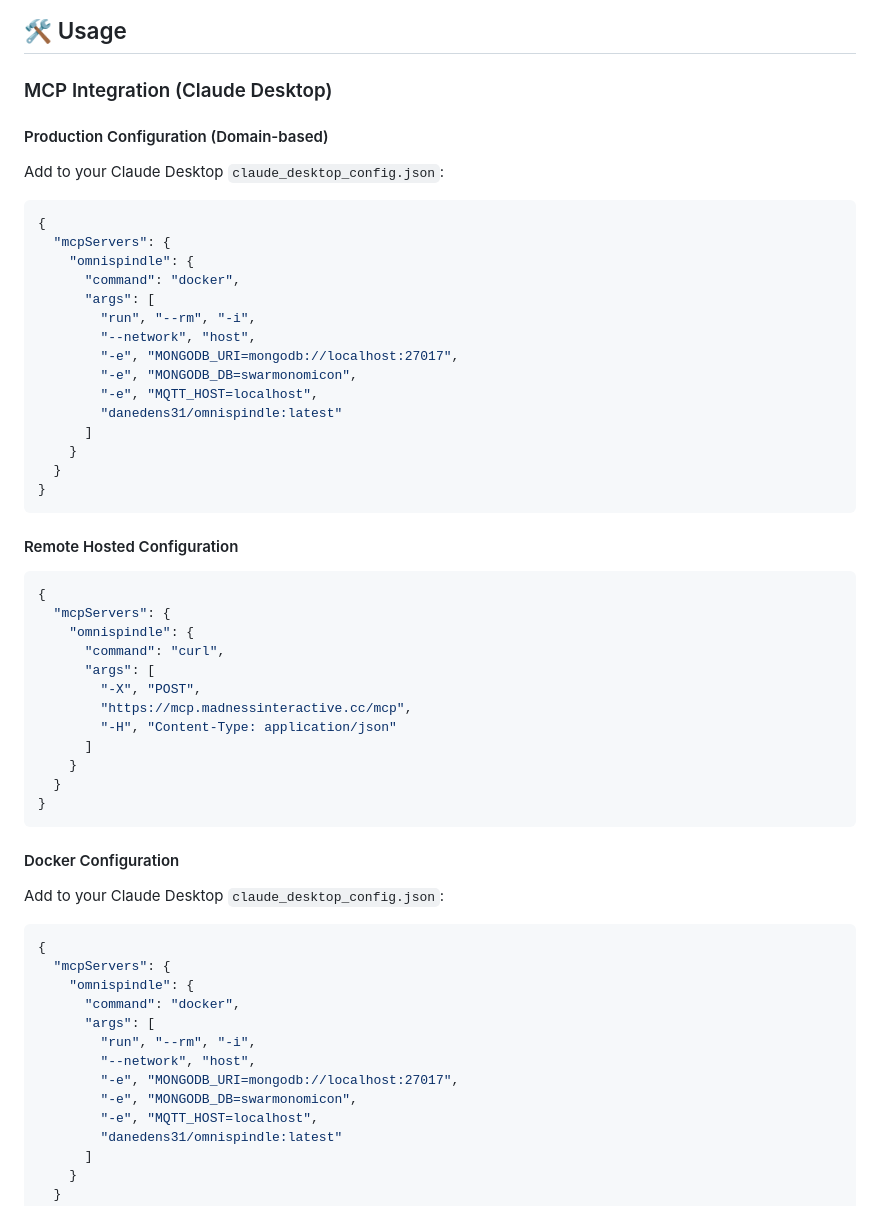
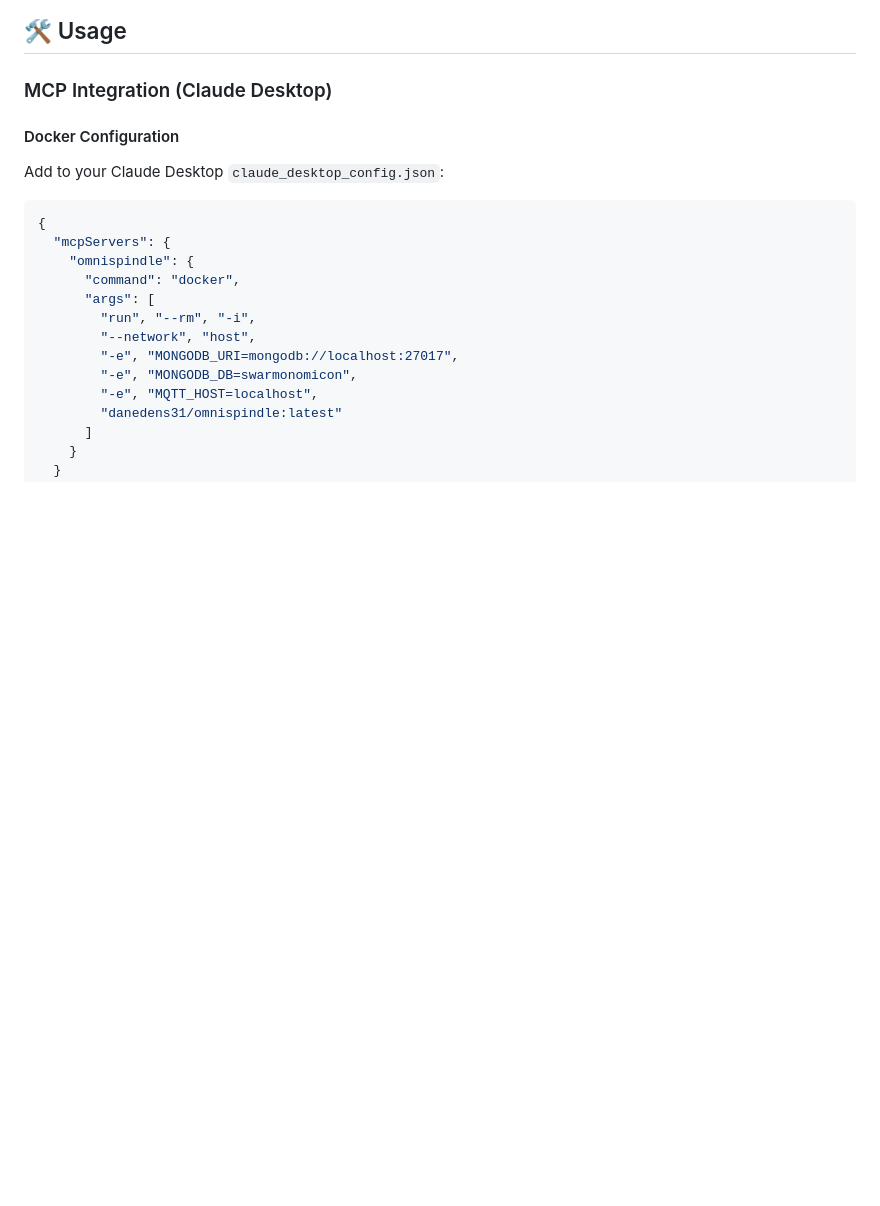
Before and after one commit to MadnessEngineering/Omnispindle, a Markdown page: README.md, the part around the change. GitHub-like rendering; blank space fills up the shorter version.

Commit message:
Prepare for MCP registry submission without domain setup

````diff
--- a/README.md
+++ b/README.md
@@ -106,45 +106,6 @@ AI_MODEL=qwen2.5-7b-instruct
 ## 🛠 Usage
 
 ### MCP Integration (Claude Desktop)
-
-#### Production Configuration (Domain-based)
-
-Add to your Claude Desktop `claude_desktop_config.json`:
-
-```json
-{
-  "mcpServers": {
-    "omnispindle": {
-      "command": "docker",
-      "args": [
-        "run", "--rm", "-i",
-        "--network", "host",
-        "-e", "MONGODB_URI=mongodb://localhost:27017",
-        "-e", "MONGODB_DB=swarmonomicon",
-        "-e", "MQTT_HOST=localhost",
-        "danedens31/omnispindle:latest"
-      ]
-    }
-  }
-}
-```
-
-#### Remote Hosted Configuration
-
-```json
-{
-  "mcpServers": {
-    "omnispindle": {
-      "command": "curl",
-      "args": [
-        "-X", "POST",
-        "https://mcp.madnessinteractive.cc/mcp",
-        "-H", "Content-Type: application/json"
-      ]
-    }
-  }
-}
-```
 
 #### Docker Configuration
 
````
